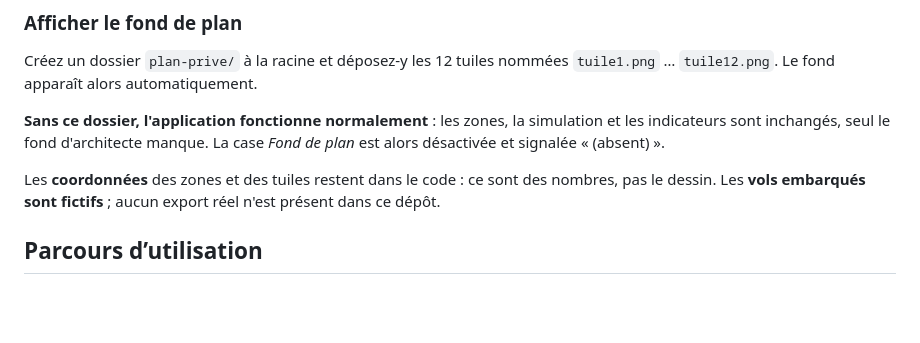
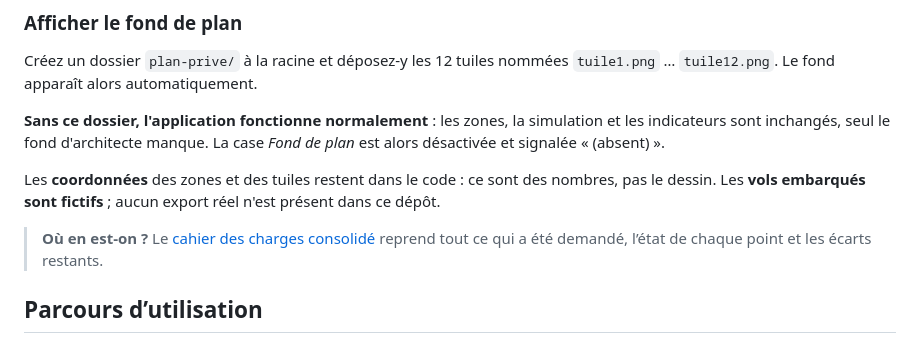
Before and after one commit to basileseguin-afk/SIMMMMMSS, a Markdown page: README.md, the part around the change. GitHub-like rendering; blank space fills up the shorter version.

```diff
--- a/README.md
+++ b/README.md
@@ -82,6 +82,9 @@ La case *Fond de plan* est alors désactivée et signalée « (absent) ».
 Les **coordonnées** des zones et des tuiles restent dans le code : ce sont des
 nombres, pas le dessin. Les **vols embarqués sont fictifs** ; aucun export réel
 n'est présent dans ce dépôt.
+
+> **Où en est-on ?** Le [cahier des charges consolidé](docs/CAHIER_DES_CHARGES.md)
+> reprend tout ce qui a été demandé, l’état de chaque point et les écarts restants.
 
 ## Parcours d’utilisation
 
```
Also changed, not shown: CHANGELOG.md (+11 -0 lines), docs/CAHIER_DES_CHARGES.md (added, +209 -0 lines).
